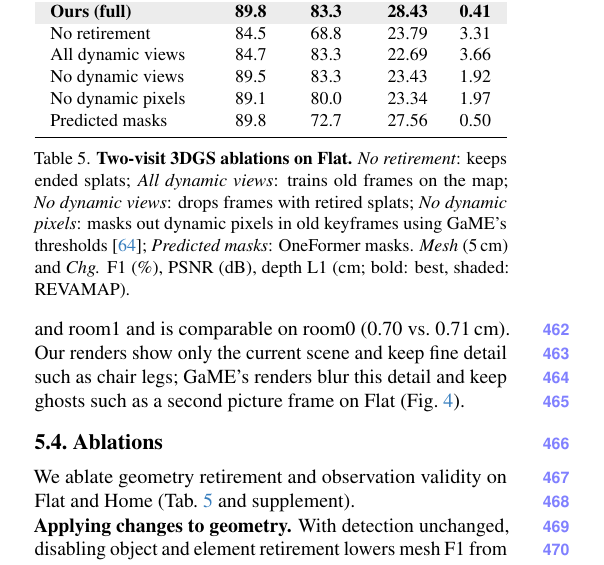
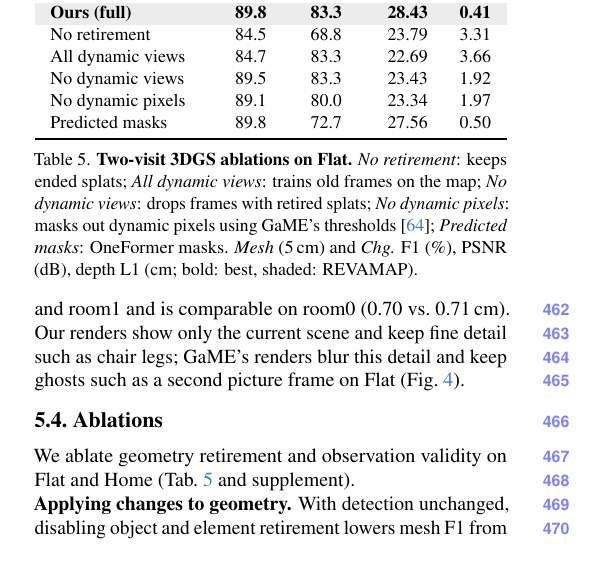
Before and after one commit to giltchcity/myncv---rpsl---daicma, a LaTeX paper (manuscript/main.tex): part of one column of page 8 of 13, cut so that both start at the same text. Compiled offline with pdfLaTeX.

Commit message:
Updates from Overleaf

```diff
--- a/manuscript/main.tex
+++ b/manuscript/main.tex
@@ -767,7 +767,7 @@
 \setlength{\tabcolsep}{\dimexpr\tabcolsep+(\linewidth-\wd0)/10\relax}
 \begin{tabular}{lrrrr}\resultrows\end{tabular}
 \vspace{-2mm}
-\caption{\textbf{Two-visit 3DGS ablations on Flat.} \emph{No retirement}: keeps ended splats; \emph{All dynamic views}: trains old frames on the map; \emph{No dynamic views}: drops frames with retired splats; \emph{No dynamic pixels}: masks out dynamic pixels in old keyframes using GaME's thresholds~\cite{Yugay_2026_CVPR}; \emph{Predicted masks}: OneFormer masks. \emph{Mesh} (5\,cm) and \emph{Chg.} F1 (\%), PSNR (dB), depth L1 (cm; bold: best, shaded: \ours).}
+\caption{\textbf{Two-visit 3DGS ablations on Flat.} \emph{No retirement}: keeps ended splats; \emph{All dynamic views}: trains old frames on the map; \emph{No dynamic views}: drops frames with retired splats; \emph{No dynamic pixels}: masks out dynamic pixels using GaME's thresholds~\cite{Yugay_2026_CVPR}; \emph{Predicted masks}: OneFormer masks. \emph{Mesh} (5\,cm) and \emph{Chg.} F1 (\%), PSNR (dB), depth L1 (cm; bold: best, shaded: \ours).}
 \label{tab:ablation_variants}
 \vspace{-2mm}
 \end{table}
```
